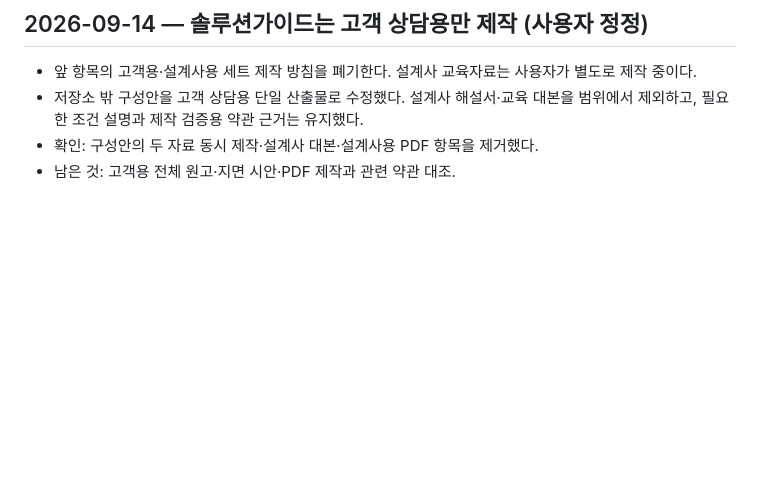
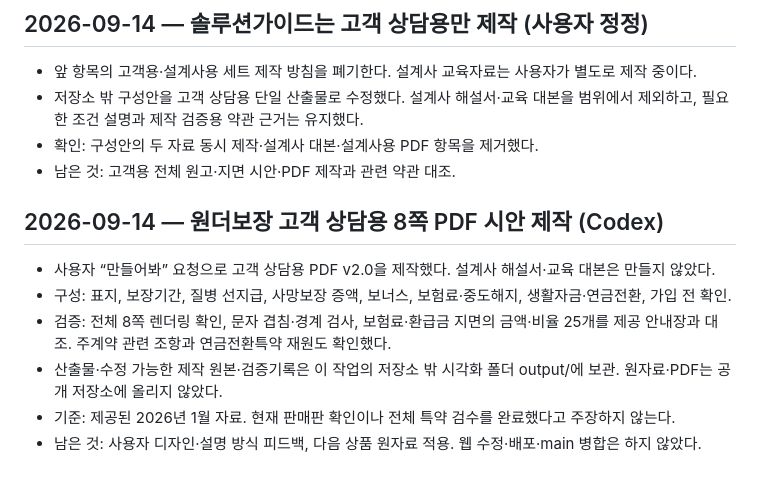
Before and after one commit to hemera1984-dot/myguardian-v2, a Markdown page: docs/handoff.md, the part around the change. Rendered like a GitHub page; blank space fills up the shorter version.

Commit message:
문서: 원더보장 고객 상담용 PDF 제작과 검증 기록

```diff
--- a/docs/handoff.md
+++ b/docs/handoff.md
@@ -809,3 +809,13 @@ dynamic-subset CDN, 폴백 Pretendard. 케어 지면 서체 전환은 저녁 세
 - 저장소 밖 구성안을 고객 상담용 단일 산출물로 수정했다. 설계사 해설서·교육 대본을 범위에서 제외하고, 필요한 조건 설명과 제작 검증용 약관 근거는 유지했다.
 - 확인: 구성안의 두 자료 동시 제작·설계사 대본·설계사용 PDF 항목을 제거했다.
 - 남은 것: 고객용 전체 원고·지면 시안·PDF 제작과 관련 약관 대조.
+
+
+## 2026-09-14 — 원더보장 고객 상담용 8쪽 PDF 시안 제작 (Codex)
+
+- 사용자 “만들어봐” 요청으로 고객 상담용 PDF v2.0을 제작했다. 설계사 해설서·교육 대본은 만들지 않았다.
+- 구성: 표지, 보장기간, 질병 선지급, 사망보장 증액, 보너스, 보험료·중도해지, 생활자금·연금전환, 가입 전 확인.
+- 검증: 전체 8쪽 렌더링 확인, 문자 겹침·경계 검사, 보험료·환급금 지면의 금액·비율 25개를 제공 안내장과 대조. 주계약 관련 조항과 연금전환특약 재원도 확인했다.
+- 산출물·수정 가능한 제작 원본·검증기록은 이 작업의 저장소 밖 시각화 폴더 output/에 보관. 원자료·PDF는 공개 저장소에 올리지 않았다.
+- 기준: 제공된 2026년 1월 자료. 현재 판매판 확인이나 전체 특약 검수를 완료했다고 주장하지 않는다.
+- 남은 것: 사용자 디자인·설명 방식 피드백, 다음 상품 원자료 적용. 웹 수정·배포·main 병합은 하지 않았다.
```
